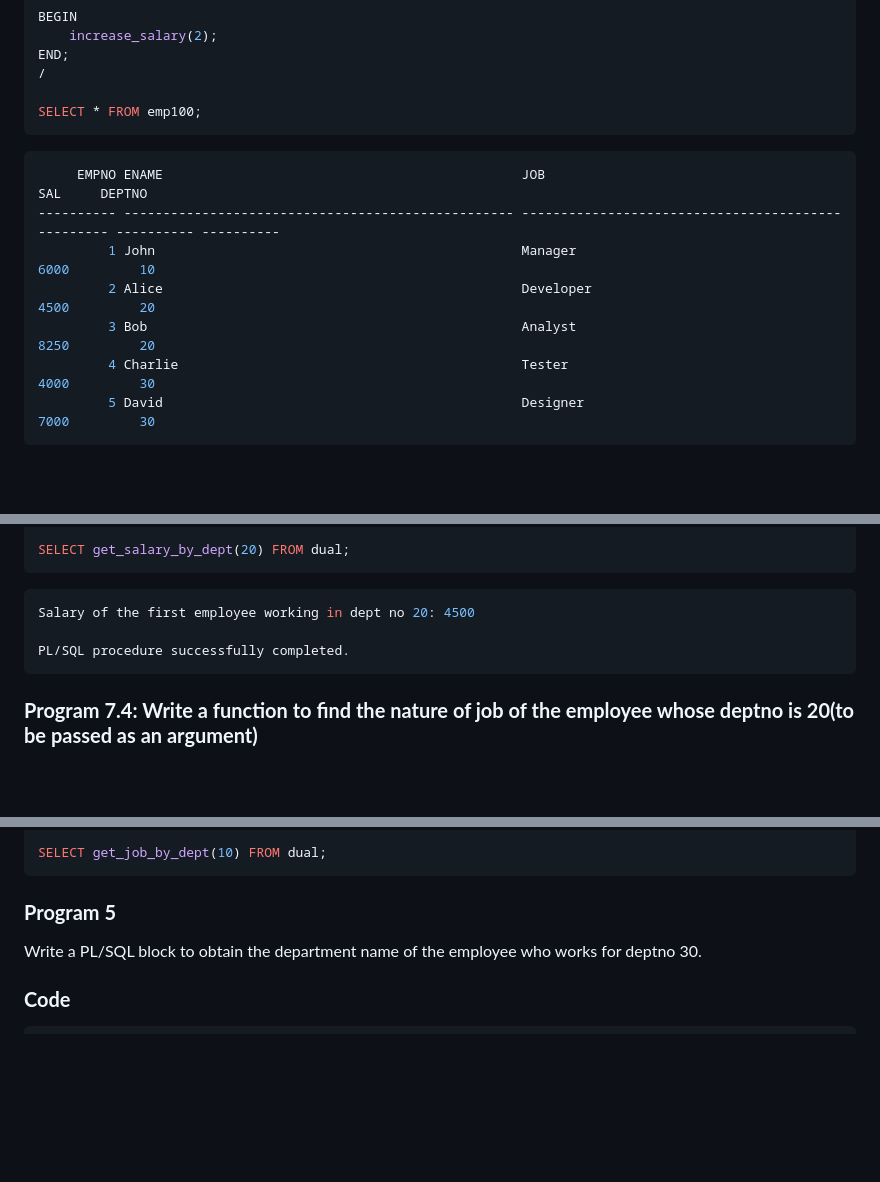
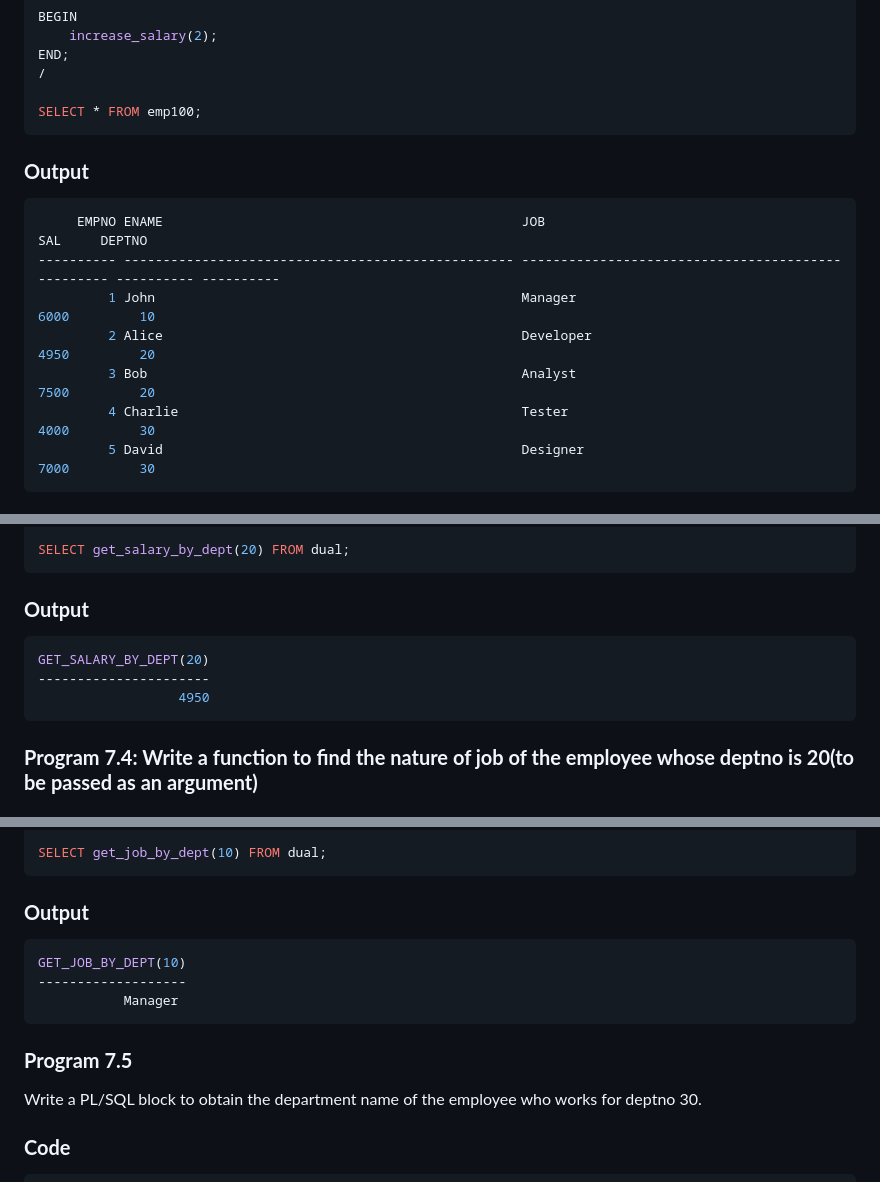
Before and after one commit to tempewda/Trichy-Code, a Markdown page: Sem 2/DBMS Lab/Lab 7.md, 3 parts joined by grey strips. Rendered like a GitHub page; blank space fills up the shorter version.

````diff
--- a/Sem 2/DBMS Lab/Lab 7.md
+++ b/Sem 2/DBMS Lab/Lab 7.md
@@ -72,12 +73,13 @@ END;
 SELECT * FROM emp100;
 ```
 
+### **Output**
 ```bash
      EMPNO ENAME                                              JOB                                                       SAL     DEPTNO
 ---------- -------------------------------------------------- -------------------------------------------------- ---------- ----------
          1 John                                               Manager                                                  6000         10
-         2 Alice                                              Developer                                                4500         20
-         3 Bob                                                Analyst                                                  8250         20
+         2 Alice                                              Developer                                                4950         20
+         3 Bob                                                Analyst                                                  7500         20
          4 Charlie                                            Tester                                                   4000         30
          5 David                                              Designer                                                 7000         30
 ```
@@ -104,10 +106,11 @@ END;
 SELECT get_salary_by_dept(20) FROM dual;
 ```
 
+### **Output**
 ```bash
-Salary of the first employee working in dept no 20: 4500
-
-PL/SQL procedure successfully completed.
+GET_SALARY_BY_DEPT(20)
+----------------------
+                  4950
 ```
 
 ### **Program 7.4: Write a function to find the nature of job of the employee whose deptno is 20(to be passed as an argument)**
@@ -133,7 +136,14 @@ END;
 SELECT get_job_by_dept(10) FROM dual;
 ```
 
-### **Program 5**
+### **Output**
+```bash
+GET_JOB_BY_DEPT(10)
+-------------------
+           Manager
+```
+
+### **Program 7.5**
 Write a PL/SQL block to obtain the department name of the employee who works for deptno 30.
 
 ### **Code**
````
Also changed, not shown: other parts of Sem 2/DBMS Lab/Lab 7.md (+9 -1 lines).
